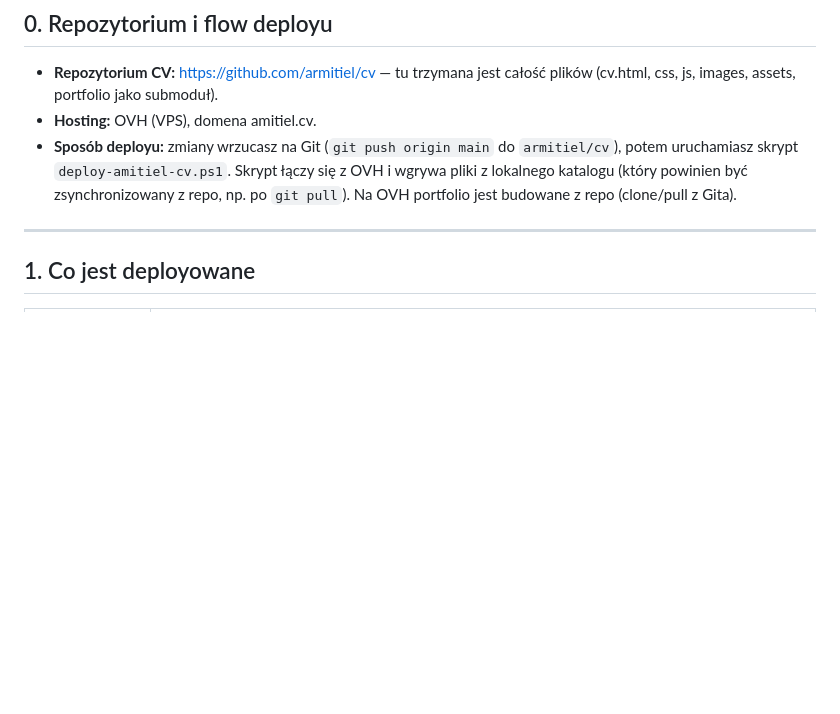
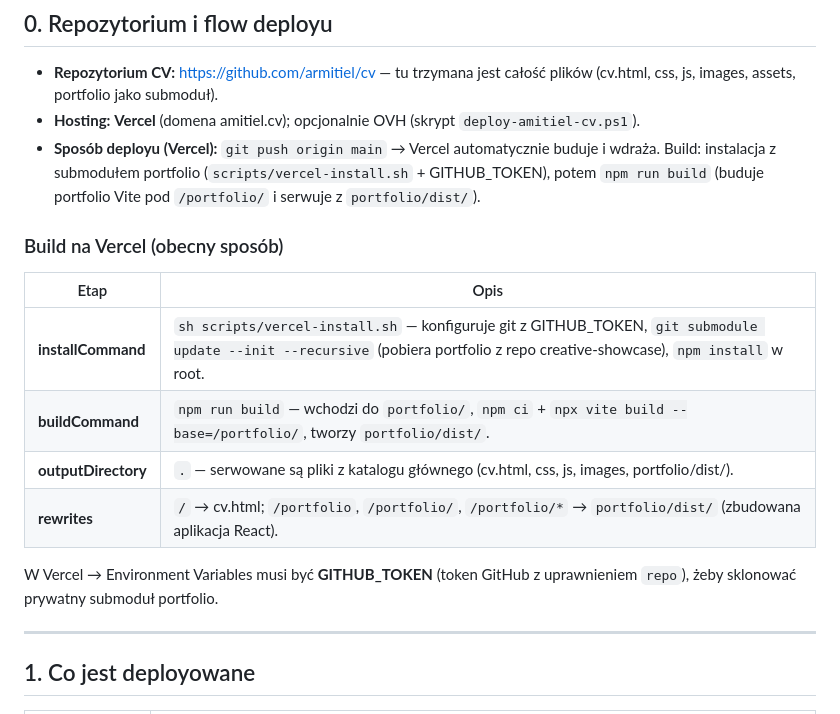
Before and after one commit to armitiel/cv, a Markdown page: DEPLOY-CV-OVH.md, the part around the change. Drawn GitHub-style; blank space fills up the shorter version.

Commit message:
Dokumentacja: build na Vercel (installCommand, buildCommand, rewrites)
Co-authored-by: Cursor <cursoragent@cursor.com>

```diff
--- a/DEPLOY-CV-OVH.md
+++ b/DEPLOY-CV-OVH.md
@@ -7,8 +7,19 @@ Dokument opisuje, jak wdrożyć stronę CV na serwerze OVH (domena **amitiel.cv*
 ## 0. Repozytorium i flow deployu
 
 - **Repozytorium CV:** [https://github.com/armitiel/cv](https://github.com/armitiel/cv) — tu trzymana jest całość plików (cv.html, css, js, images, assets, portfolio jako submoduł).
-- **Hosting:** OVH (VPS), domena amitiel.cv.
-- **Sposób deployu:** zmiany wrzucasz na Git (`git push origin main` do `armitiel/cv`), potem uruchamiasz skrypt `deploy-amitiel-cv.ps1`. Skrypt łączy się z OVH i wgrywa pliki z lokalnego katalogu (który powinien być zsynchronizowany z repo, np. po `git pull`). Na OVH portfolio jest budowane z repo (clone/pull z Gita).
+- **Hosting:** **Vercel** (domena amitiel.cv); opcjonalnie OVH (skrypt `deploy-amitiel-cv.ps1`).
+- **Sposób deployu (Vercel):** `git push origin main` → Vercel automatycznie buduje i wdraża. Build: instalacja z submodułem portfolio (`scripts/vercel-install.sh` + GITHUB_TOKEN), potem `npm run build` (buduje portfolio Vite pod `/portfolio/` i serwuje z `portfolio/dist/`).
+
+### Build na Vercel (obecny sposób)
+
+| Etap | Opis |
+|------|------|
+| **installCommand** | `sh scripts/vercel-install.sh` — konfiguruje git z GITHUB_TOKEN, `git submodule update --init --recursive` (pobiera portfolio z repo creative-showcase), `npm install` w root. |
+| **buildCommand** | `npm run build` — wchodzi do `portfolio/`, `npm ci` + `npx vite build --base=/portfolio/`, tworzy `portfolio/dist/`. |
+| **outputDirectory** | `.` — serwowane są pliki z katalogu głównego (cv.html, css, js, images, portfolio/dist/). |
+| **rewrites** | `/` → cv.html; `/portfolio`, `/portfolio/`, `/portfolio/*` → `portfolio/dist/` (zbudowana aplikacja React). |
+
+W Vercel → Environment Variables musi być **GITHUB_TOKEN** (token GitHub z uprawnieniem `repo`), żeby sklonować prywatny submoduł portfolio.
 
 ---
 
```
